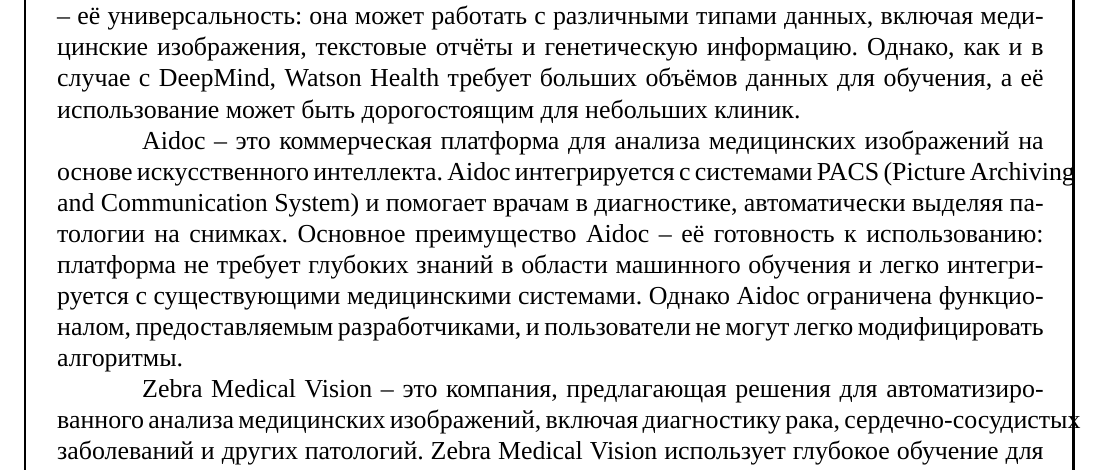
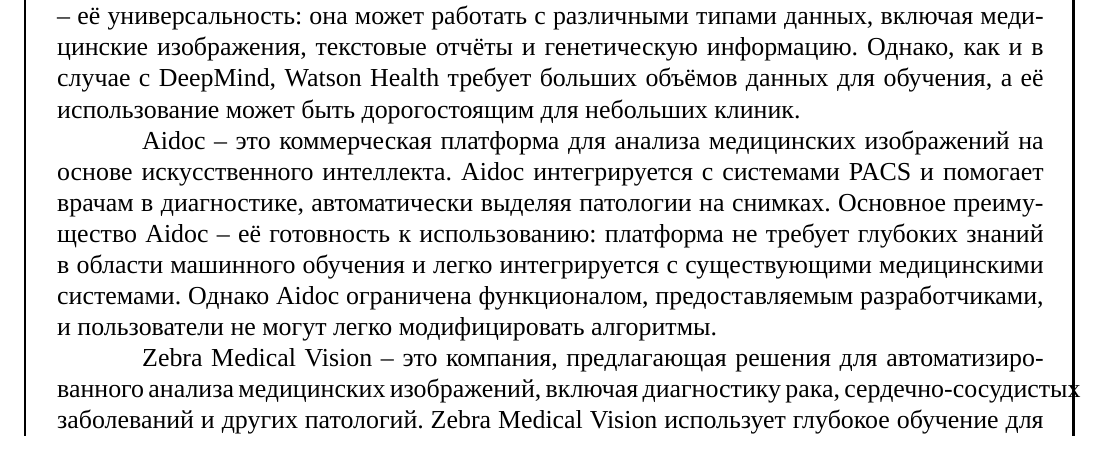
Before and after one commit to dzibukalexander/practice_order, a LaTeX document (practice_report.tex, which reads Chapter_2.tex): part of page 12 of 20, cut so that both start at the same text. Compiled offline with XeLaTeX; a missing font is replaced by an installed copy or a similar font.

Commit message:
Changed 2 chapter

```diff
--- a/Chapter_2.tex
+++ b/Chapter_2.tex
@@ -26,7 +26,7 @@
 
   \par \redline IBM Watson Health – это платформа, которая применяет машинное обучение для анализа медицинских данных, включая изображения. Основное достоинство платформы – её универсальность: она может работать с различными типами данных, включая медицинские изображения, текстовые отчёты и генетическую информацию. Однако, как и в случае с DeepMind, Watson Health требует больших объёмов данных для обучения, а её использование может быть дорогостоящим для небольших клиник.
 
-  \par \redline Aidoc – это коммерческая платформа для анализа медицинских изображений на основе искусственного интеллекта. Aidoc интегрируется с системами PACS (Picture Archiving and Communication System) и помогает врачам в диагностике, автоматически выделяя патологии на снимках. Основное преимущество Aidoc – её готовность к использованию: платформа не требует глубоких знаний в области машинного обучения и легко интегрируется с существующими медицинскими системами. Однако Aidoc ограничена функционалом, предоставляемым разработчиками, и пользователи не могут легко модифицировать алгоритмы.
+  \par \redline Aidoc – это коммерческая платформа для анализа медицинских изображений на основе искусственного интеллекта. Aidoc интегрируется с системами PACS и помогает врачам в диагностике, автоматически выделяя патологии на снимках. Основное преимущество Aidoc – её готовность к использованию: платформа не требует глубоких знаний в области машинного обучения и легко интегрируется с существующими медицинскими системами. Однако Aidoc ограничена функционалом, предоставляемым разработчиками, и пользователи не могут легко модифицировать алгоритмы.
 
   \par \redline Zebra Medical Vision – это компания, предлагающая решения для автоматизированного анализа медицинских изображений, включая диагностику рака, сердечно-сосудистых заболеваний и других патологий. Zebra Medical Vision использует глубокое обучение для анализа снимков и предоставляет врачам подробные отчёты. Основное достоинство платформы – её высокая точность и возможность адаптации для различных типов патологий. Однако, как и другие коммерческие решения, Zebra Medical Vision может быть дорогостоящим для небольших клиник, а её использование требует интеграции с существующими системами.
 
```
